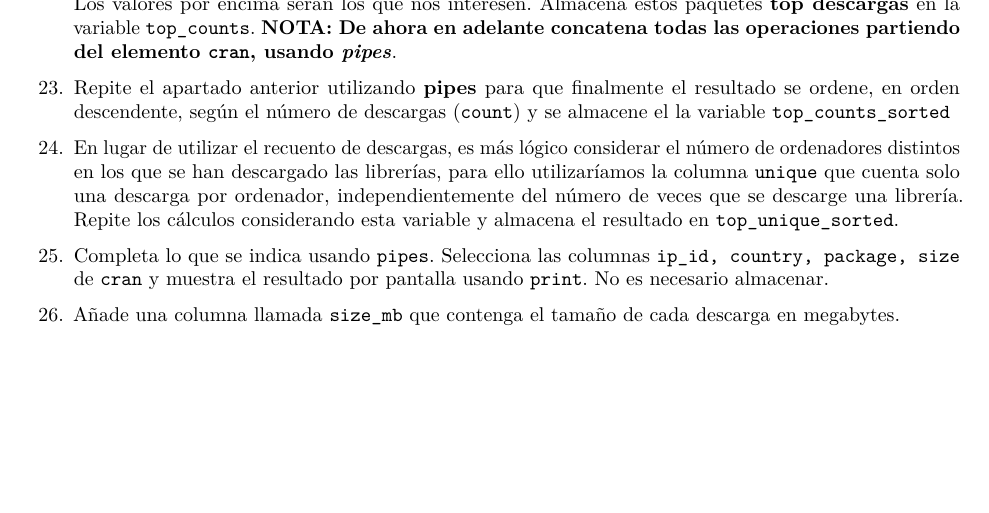
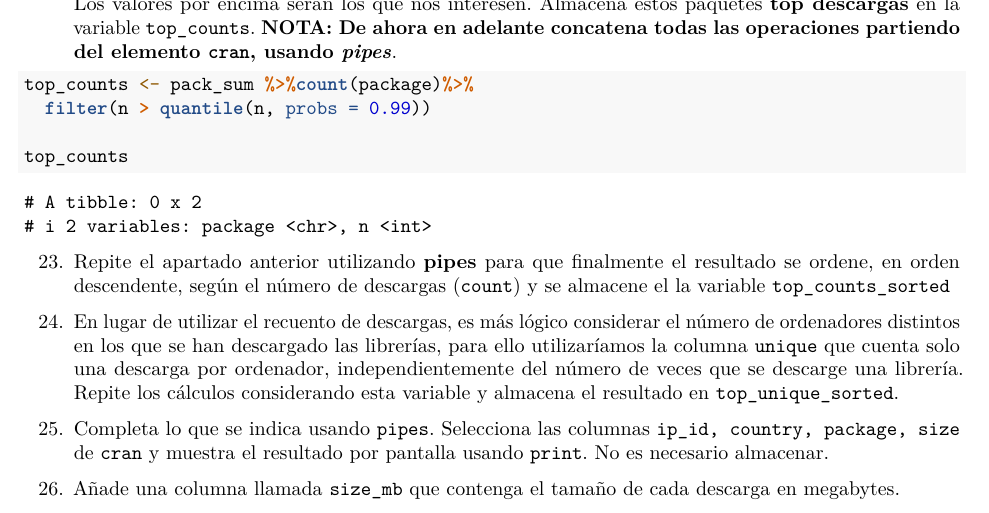
Before and after one commit to vaemega/RaceTema4, an R Markdown document (CarreraTydiverse_Alumno.Rmd): part of page 10 of 13, cut so that both start at the same text, the shorter picture padded with empty space. Rendered offline with R 4.5, knitr and Pandoc, then LaTeX, with nearby package versions.

Commit message:
ejercicio 22

````diff
--- a/CarreraTydiverse_Alumno.Rmd
+++ b/CarreraTydiverse_Alumno.Rmd
@@ -368,7 +368,10 @@ pack_sum <- by_package %>% summarise(count = n(), unique = n_distinct(ip_id),
     elemento `cran`, usando *pipes***.
 
 ```{r}
+top_counts <- pack_sum %>%count(package)%>%
+  filter(n > quantile(n, probs = 0.99))
 
+top_counts
 
 
 
````
